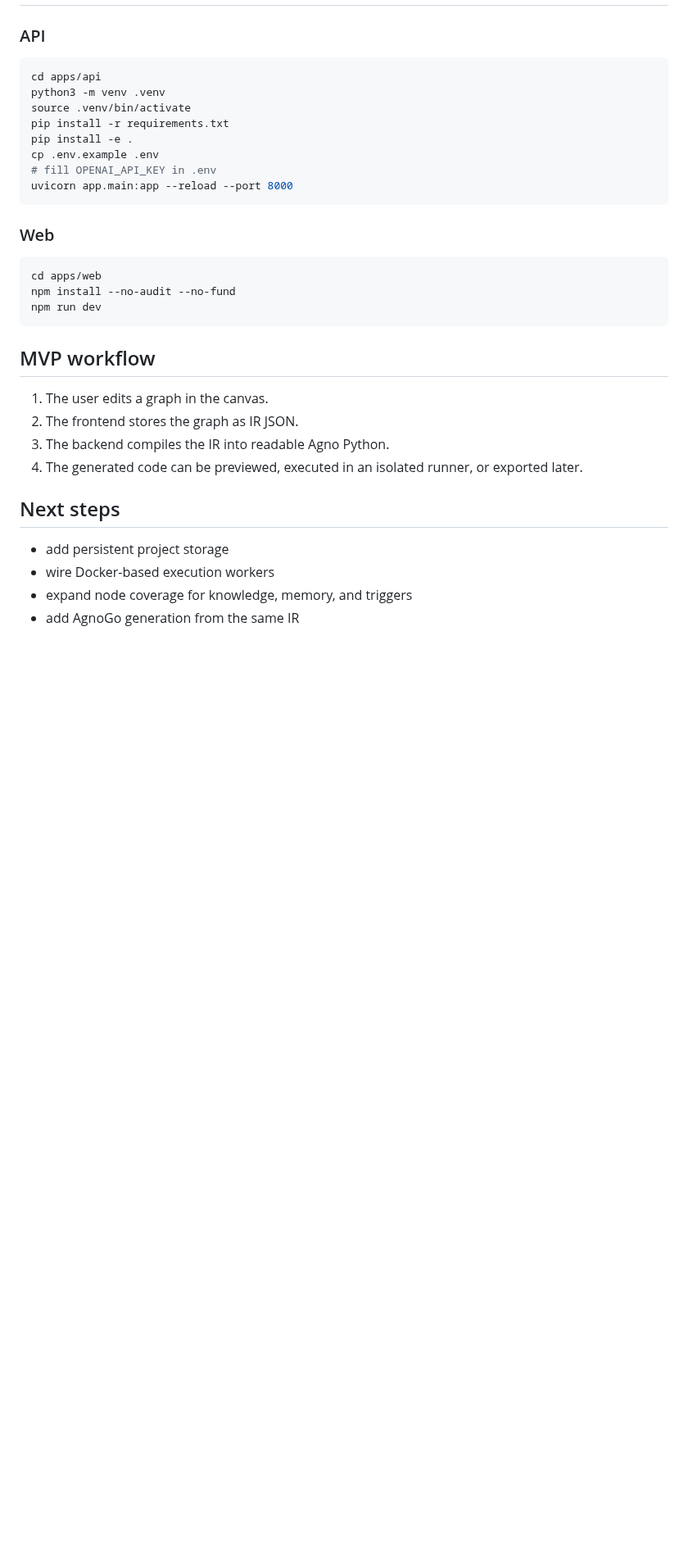
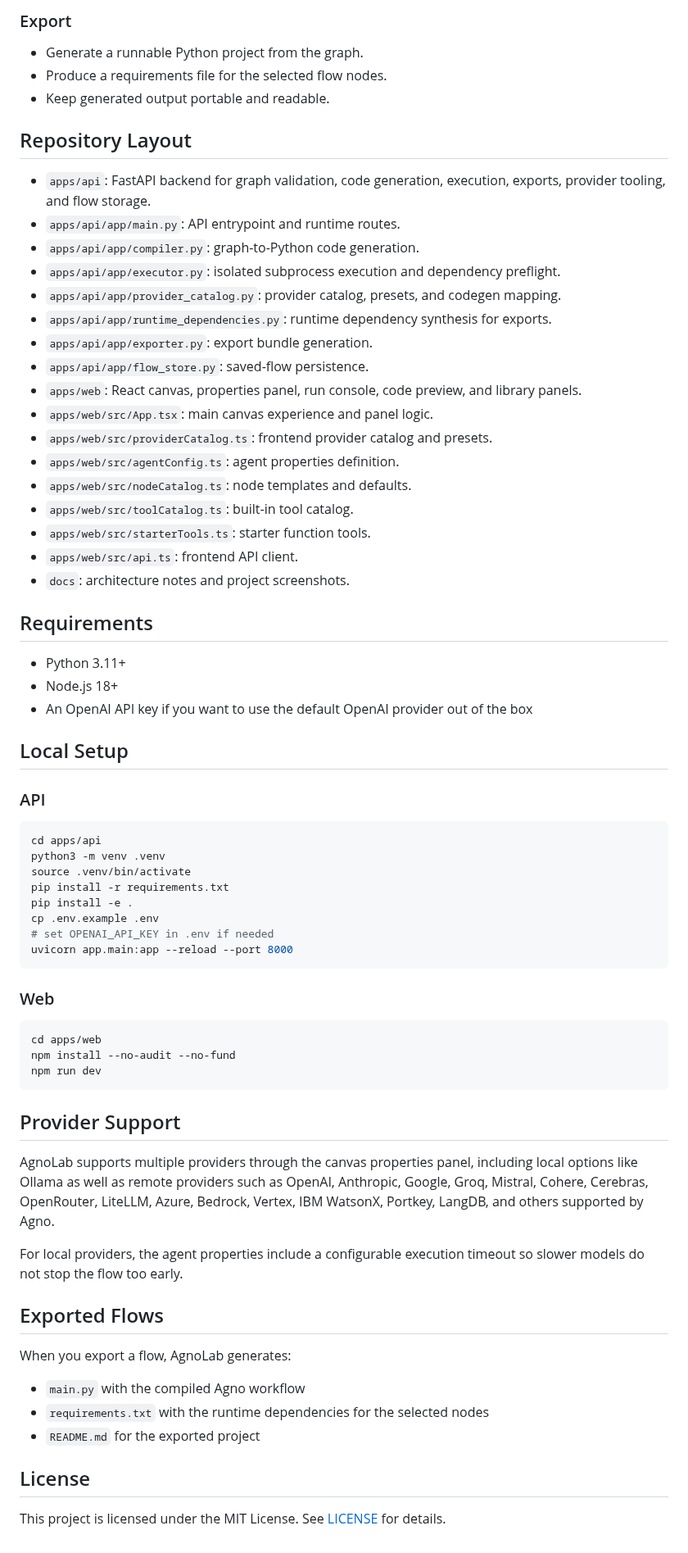
Before and after one commit to devalexandre/AgnoLab, a Markdown page: README.md, the part around one of its changes. Shown at 82% size. GitHub-like rendering; blank space fills up the shorter version.

````diff
--- a/README.md
+++ b/README.md
@@ -19,3 +50,36 @@ The first MVP in this repository focuses on:
+### Export
+
+- Generate a runnable Python project from the graph.
+- Produce a requirements file for the selected flow nodes.
+- Keep generated output portable and readable.
+
+## Repository Layout
+
+- `apps/api`: FastAPI backend for graph validation, code generation, execution, exports, provider tooling, and flow storage.
+- `apps/api/app/main.py`: API entrypoint and runtime routes.
+- `apps/api/app/compiler.py`: graph-to-Python code generation.
+- `apps/api/app/executor.py`: isolated subprocess execution and dependency preflight.
+- `apps/api/app/provider_catalog.py`: provider catalog, presets, and codegen mapping.
+- `apps/api/app/runtime_dependencies.py`: runtime dependency synthesis for exports.
+- `apps/api/app/exporter.py`: export bundle generation.
+- `apps/api/app/flow_store.py`: saved-flow persistence.
+- `apps/web`: React canvas, properties panel, run console, code preview, and library panels.
+- `apps/web/src/App.tsx`: main canvas experience and panel logic.
+- `apps/web/src/providerCatalog.ts`: frontend provider catalog and presets.
+- `apps/web/src/agentConfig.ts`: agent properties definition.
+- `apps/web/src/nodeCatalog.ts`: node templates and defaults.
+- `apps/web/src/toolCatalog.ts`: built-in tool catalog.
+- `apps/web/src/starterTools.ts`: starter function tools.
+- `apps/web/src/api.ts`: frontend API client.
+- `docs`: architecture notes and project screenshots.
+
+## Requirements
+
+- Python 3.11+
+- Node.js 18+
+- An OpenAI API key if you want to use the default OpenAI provider out of the box
+
+## Local Setup
 
 ### API
 
@@ -26,7 +90,7 @@ source .venv/bin/activate
 pip install -r requirements.txt
 pip install -e .
 cp .env.example .env
-# fill OPENAI_API_KEY in .env
+# set OPENAI_API_KEY in .env if needed
 uvicorn app.main:app --reload --port 8000
 ```
 
@@ -38,16 +102,20 @@ npm install --no-audit --no-fund
 npm run dev
 ```
 
-## MVP workflow
+## Provider Support
 
-1. The user edits a graph in the canvas.
-2. The frontend stores the graph as IR JSON.
-3. The backend compiles the IR into readable Agno Python.
-4. The generated code can be previewed, executed in an isolated runner, or exported later.
+AgnoLab supports multiple providers through the canvas properties panel, including local options like Ollama as well as remote providers such as OpenAI, Anthropic, Google, Groq, Mistral, Cohere, Cerebras, OpenRouter, LiteLLM, Azure, Bedrock, Vertex, IBM WatsonX, Portkey, LangDB, and others supported by Agno.
 
-## Next steps
+For local providers, the agent properties include a configurable execution timeout so slower models do not stop the flow too early.
 
-- add persistent project storage
-- wire Docker-based execution workers
-- expand node coverage for knowledge, memory, and triggers
-- add AgnoGo generation from the same IR
+## Exported Flows
+
+When you export a flow, AgnoLab generates:
+
+- `main.py` with the compiled Agno workflow
+- `requirements.txt` with the runtime dependencies for the selected nodes
+- `README.md` for the exported project
+
+## License
+
+This project is licensed under the MIT License. See [LICENSE](LICENSE) for details.
````
Also changed, not shown: other parts of README.md (+42 -11 lines), docs/agno-agent-flow.png (added), 1 other file.
